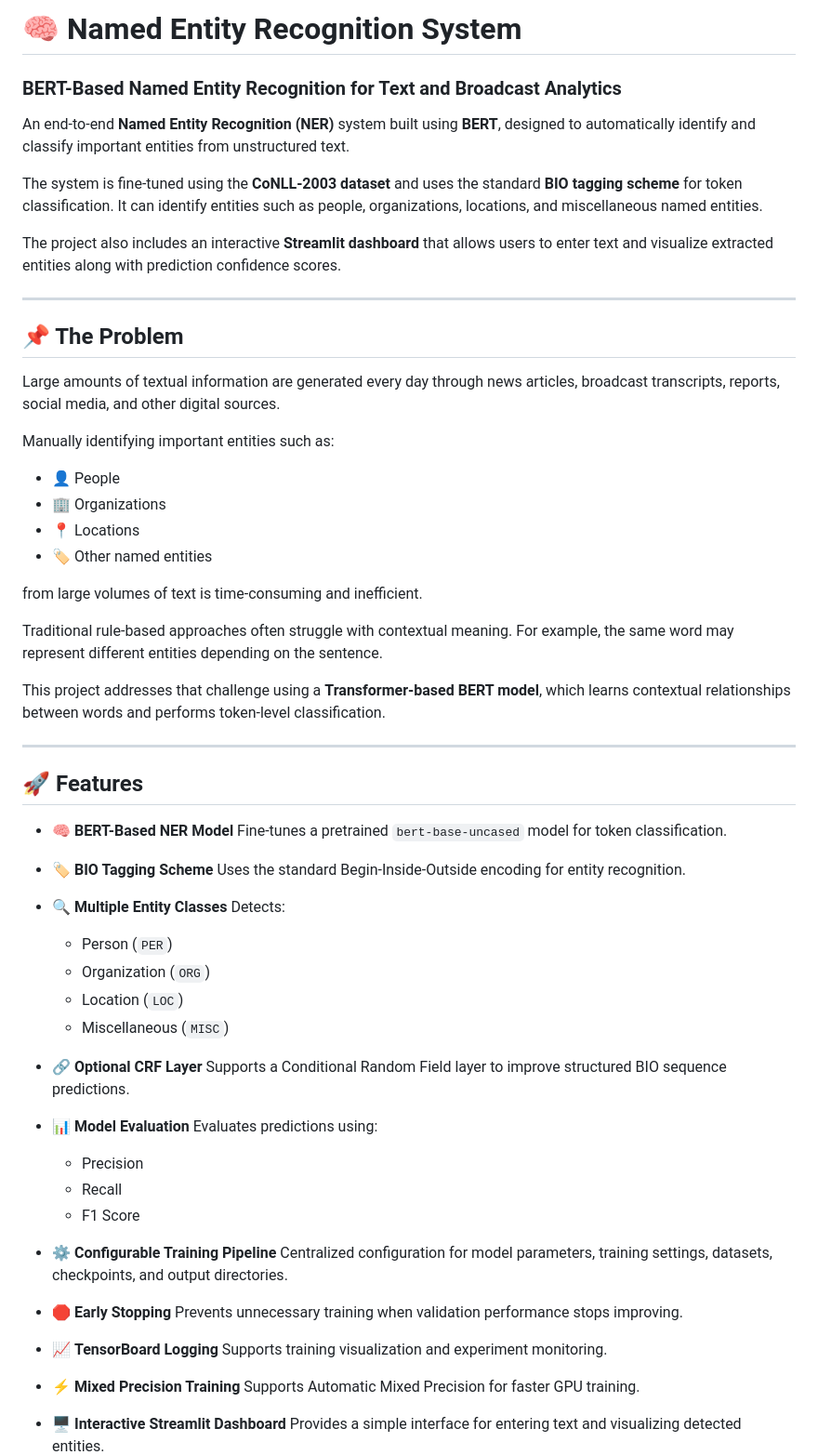
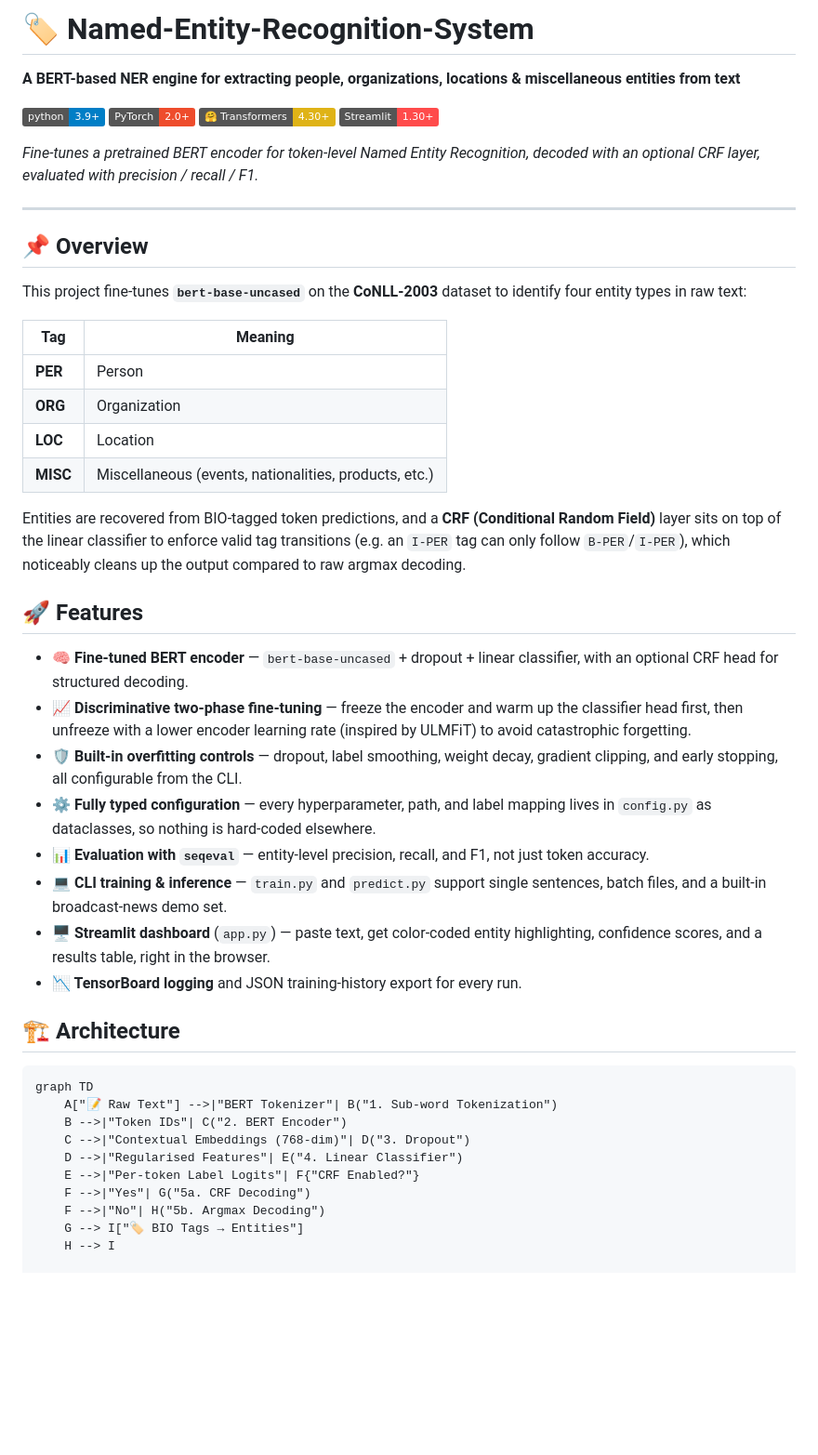
Before and after one commit to pritomsarma/Named-Entity-Recognition-System, a Markdown page: README.md, the part around one of its changes. Shown at 93% size. Drawn GitHub-style; badges without logos; blank space fills up the shorter version.

Commit message:
Revise README for clarity and formatting
Updated the README to improve formatting and clarity, including changes to the project title, description, features, and sections on installation and usage.

````diff
--- a/README.md
+++ b/README.md
@@ -1,72 +1,51 @@
-# 🧠 Named Entity Recognition System
+# 🏷️ Named-Entity-Recognition-System
 
-### BERT-Based Named Entity Recognition for Text and Broadcast Analytics
+**A BERT-based NER engine for extracting people, organizations, locations & miscellaneous entities from text**
 
-An end-to-end **Named Entity Recognition (NER)** system built using **BERT**, designed to automatically identify and classify important entities from unstructured text.
+[![Python 3.9+](https://img.shields.io/badge/python-3.9+-blue.svg)](https://www.python.org/downloads/)
+[![PyTorch](https://img.shields.io/badge/PyTorch-2.0+-ee4c2c.svg?logo=pytorch&logoColor=white)](https://pytorch.org/)
+[![Transformers](https://img.shields.io/badge/🤗%20Transformers-4.30+-yellow.svg)](https://huggingface.co/docs/transformers)
+[![Streamlit](https://img.shields.io/badge/Streamlit-1.30+-ff4b4b.svg?logo=streamlit&logoColor=white)](https://streamlit.io/)
 
-The system is fine-tuned using the **CoNLL-2003 dataset** and uses the standard **BIO tagging scheme** for token classification. It can identify entities such as people, organizations, locations, and miscellaneous named entities.
-
-The project also includes an interactive **Streamlit dashboard** that allows users to enter text and visualize extracted entities along with prediction confidence scores.
+*Fine-tunes a pretrained BERT encoder for token-level Named Entity Recognition, decoded with an optional CRF layer, evaluated with precision / recall / F1.*
 
 ---
 
-## 📌 The Problem
+## 📌 Overview
 
-Large amounts of textual information are generated every day through news articles, broadcast transcripts, reports, social media, and other digital sources.
+This project fine-tunes **`bert-base-uncased`** on the **CoNLL-2003** dataset to identify four entity types in raw text:
 
-Manually identifying important entities such as:
+| Tag | Meaning |
+|-----|---------|
+| **PER** | Person |
+| **ORG** | Organization |
+| **LOC** | Location |
+| **MISC** | Miscellaneous (events, nationalities, products, etc.) |
 
-* 👤 People
-* 🏢 Organizations
-* 📍 Locations
-* 🏷️ Other named entities
-
-from large volumes of text is time-consuming and inefficient.
-
-Traditional rule-based approaches often struggle with contextual meaning. For example, the same word may represent different entities depending on the sentence.
-
-This project addresses that challenge using a **Transformer-based BERT model**, which learns contextual relationships between words and performs token-level classification.
-
----
+Entities are recovered from BIO-tagged token predictions, and a **CRF (Conditional Random Field)** layer sits on top of the linear classifier to enforce valid tag transitions (e.g. an `I-PER` tag can only follow `B-PER`/`I-PER`), which noticeably cleans up the output compared to raw argmax decoding.
 
 ## 🚀 Features
 
-* 🧠 **BERT-Based NER Model**
-  Fine-tunes a pretrained `bert-base-uncased` model for token classification.
+- **🧠 Fine-tuned BERT encoder** — `bert-base-uncased` + dropout + linear classifier, with an optional CRF head for structured decoding.
+- **📈 Discriminative two-phase fine-tuning** — freeze the encoder and warm up the classifier head first, then unfreeze with a lower encoder learning rate (inspired by ULMFiT) to avoid catastrophic forgetting.
+- **🛡️ Built-in overfitting controls** — dropout, label smoothing, weight decay, gradient clipping, and early stopping, all configurable from the CLI.
+- **⚙️ Fully typed configuration** — every hyperparameter, path, and label mapping lives in `config.py` as dataclasses, so nothing is hard-coded elsewhere.
+- **📊 Evaluation with `seqeval`** — entity-level precision, recall, and F1, not just token accuracy.
+- **💻 CLI training & inference** — `train.py` and `predict.py` support single sentences, batch files, and a built-in broadcast-news demo set.
+- **🖥️ Streamlit dashboard** (`app.py`) — paste text, get color-coded entity highlighting, confidence scores, and a results table, right in the browser.
+- **📉 TensorBoard logging** and JSON training-history export for every run.
 
-* 🏷️ **BIO Tagging Scheme**
-  Uses the standard Begin-Inside-Outside encoding for entity recognition.
+## 🏗️ Architecture
 
-* 🔍 **Multiple Entity Classes**
-  Detects:
+```
+graph TD
+    A["📝 Raw Text"] -->|"BERT Tokenizer"| B("1. Sub-word Tokenization")
+    B -->|"Token IDs"| C("2. BERT Encoder")
+    C -->|"Contextual Embeddings (768-dim)"| D("3. Dropout")
+    D -->|"Regularised Features"| E("4. Linear Classifier")
+    E -->|"Per-token Label Logits"| F{"CRF Enabled?"}
+    F -->|"Yes"| G("5a. CRF Decoding")
+    F -->|"No"| H("5b. Argmax Decoding")
+    G --> I["🏷️ BIO Tags → Entities"]
+    H --> I
 
-  * Person (`PER`)
-  * Organization (`ORG`)
-  * Location (`LOC`)
-  * Miscellaneous (`MISC`)
-
-* 🔗 **Optional CRF Layer**
-  Supports a Conditional Random Field layer to improve structured BIO sequence predictions.
-
-* 📊 **Model Evaluation**
-  Evaluates predictions using:
-
-  * Precision
-  * Recall
-  * F1 Score
-
-* ⚙️ **Configurable Training Pipeline**
-  Centralized configuration for model parameters, training settings, datasets, checkpoints, and output directories.
-
-* 🛑 **Early Stopping**
-  Prevents unnecessary training when validation performance stops improving.
-
-* 📈 **TensorBoard Logging**
-  Supports training visualization and experiment monitoring.
-
-* ⚡ **Mixed Precision Training**
-  Supports Automatic Mixed Precision for faster GPU training.
-
-* 🖥️ **Interactive Streamlit Dashboard**
-  Provides a simple interface for entering text and visualizing detected entities.
-
````
Also changed, not shown: other parts of README.md (+92 -450 lines).
